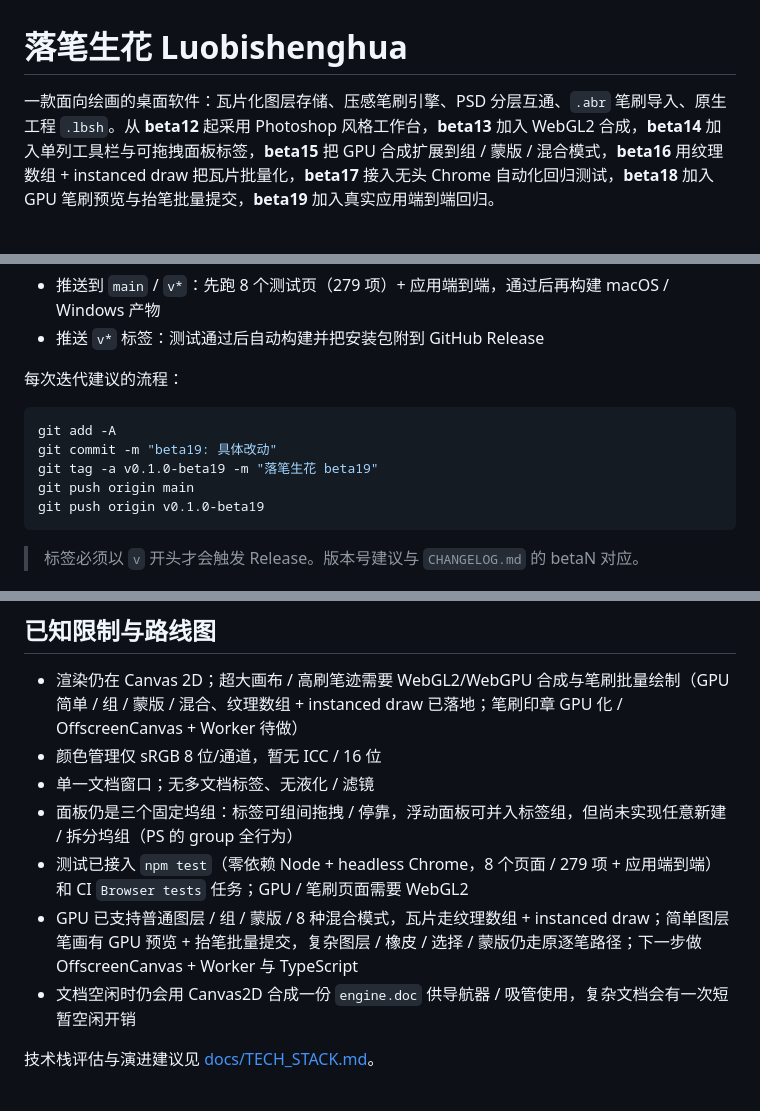
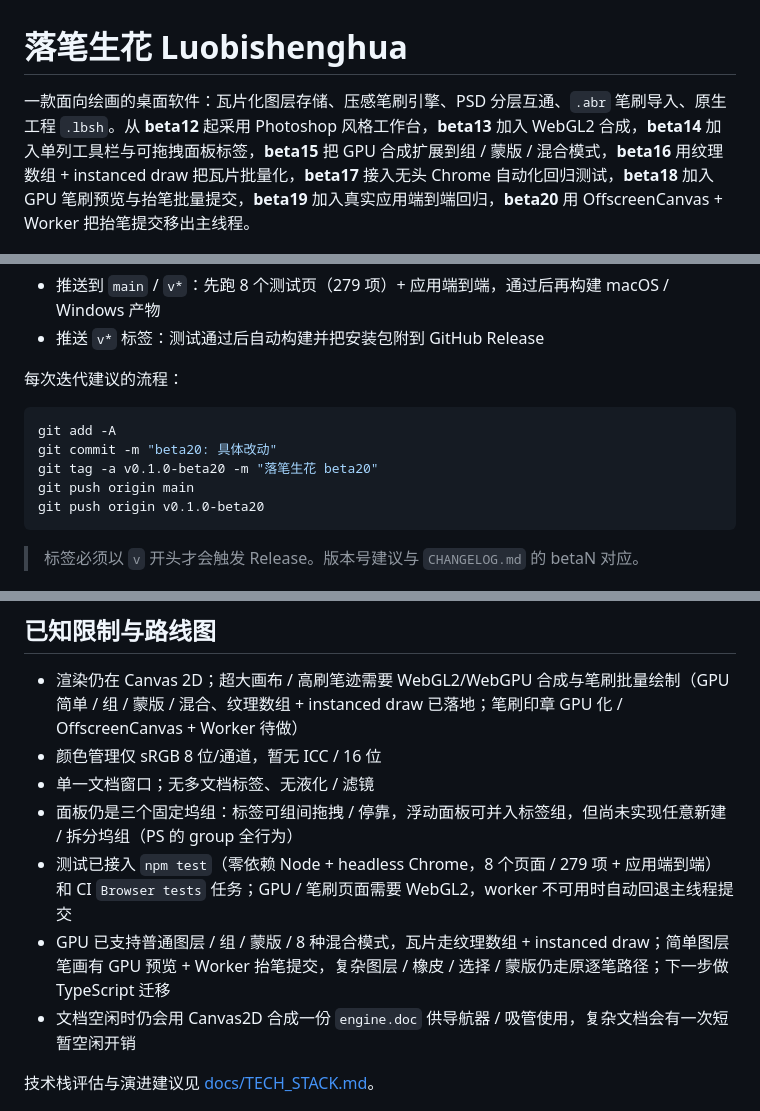
Before and after one commit to likeweixue/Luobishenghua, a Markdown page: README.md, 3 parts joined by grey strips. Rendered like a GitHub page.

````diff
--- a/README.md
+++ b/README.md
@@ -1,6 +1,6 @@
 # 落笔生花 Luobishenghua
 
-一款面向绘画的桌面软件：瓦片化图层存储、压感笔刷引擎、PSD 分层互通、`.abr` 笔刷导入、原生工程 `.lbsh`。从 **beta12** 起采用 Photoshop 风格工作台，**beta13** 加入 WebGL2 合成，**beta14** 加入单列工具栏与可拖拽面板标签，**beta15** 把 GPU 合成扩展到组 / 蒙版 / 混合模式，**beta16** 用纹理数组 + instanced draw 把瓦片批量化，**beta17** 接入无头 Chrome 自动化回归测试，**beta18** 加入 GPU 笔刷预览与抬笔批量提交，**beta19** 加入真实应用端到端回归。
+一款面向绘画的桌面软件：瓦片化图层存储、压感笔刷引擎、PSD 分层互通、`.abr` 笔刷导入、原生工程 `.lbsh`。从 **beta12** 起采用 Photoshop 风格工作台，**beta13** 加入 WebGL2 合成，**beta14** 加入单列工具栏与可拖拽面板标签，**beta15** 把 GPU 合成扩展到组 / 蒙版 / 混合模式，**beta16** 用纹理数组 + instanced draw 把瓦片批量化，**beta17** 接入无头 Chrome 自动化回归测试，**beta18** 加入 GPU 笔刷预览与抬笔批量提交，**beta19** 加入真实应用端到端回归，**beta20** 用 OffscreenCanvas + Worker 把抬笔提交移出主线程。
 
 ![落笔生花工作台](docs/screenshot.png)
 
@@ -105,10 +105,10 @@ CI 配置：`.github/workflows/build.yml`
 
 ```bash
 git add -A
-git commit -m "beta19: 具体改动"
-git tag -a v0.1.0-beta19 -m "落笔生花 beta19"
+git commit -m "beta20: 具体改动"
+git tag -a v0.1.0-beta20 -m "落笔生花 beta20"
 git push origin main
-git push origin v0.1.0-beta19
+git push origin v0.1.0-beta20
 ```
 
 > 标签必须以 `v` 开头才会触发 Release。版本号建议与 `CHANGELOG.md` 的 betaN 对应。
@@ -143,8 +143,8 @@ docs/               文档与截图
 - 颜色管理仅 sRGB 8 位/通道，暂无 ICC / 16 位
 - 单一文档窗口；无多文档标签、无液化 / 滤镜
 - 面板仍是三个固定坞组：标签可组间拖拽 / 停靠，浮动面板可并入标签组，但尚未实现任意新建 / 拆分坞组（PS 的 group 全行为）
-- 测试已接入 `npm test`（零依赖 Node + headless Chrome，8 个页面 / 279 项 + 应用端到端）和 CI `Browser tests` 任务；GPU / 笔刷页面需要 WebGL2
-- GPU 已支持普通图层 / 组 / 蒙版 / 8 种混合模式，瓦片走纹理数组 + instanced draw；简单图层笔画有 GPU 预览 + 抬笔批量提交，复杂图层 / 橡皮 / 选择 / 蒙版仍走原逐笔路径；下一步做 OffscreenCanvas + Worker 与 TypeScript
+- 测试已接入 `npm test`（零依赖 Node + headless Chrome，8 个页面 / 279 项 + 应用端到端）和 CI `Browser tests` 任务；GPU / 笔刷页面需要 WebGL2，worker 不可用时自动回退主线程提交
+- GPU 已支持普通图层 / 组 / 蒙版 / 8 种混合模式，瓦片走纹理数组 + instanced draw；简单图层笔画有 GPU 预览 + Worker 抬笔提交，复杂图层 / 橡皮 / 选择 / 蒙版仍走原逐笔路径；下一步做 TypeScript 迁移
 - 文档空闲时仍会用 Canvas2D 合成一份 `engine.doc` 供导航器 / 吸管使用，复杂文档会有一次短暂空闲开销
 
 技术栈评估与演进建议见 [docs/TECH_STACK.md](docs/TECH_STACK.md)。
````
Also changed, not shown: other parts of README.md (+3 -3 lines), CHANGELOG.md (+21 -0 lines), docs/TECH_STACK.md (+5 -4 lines), docs/screenshot.png, 5 other files.
